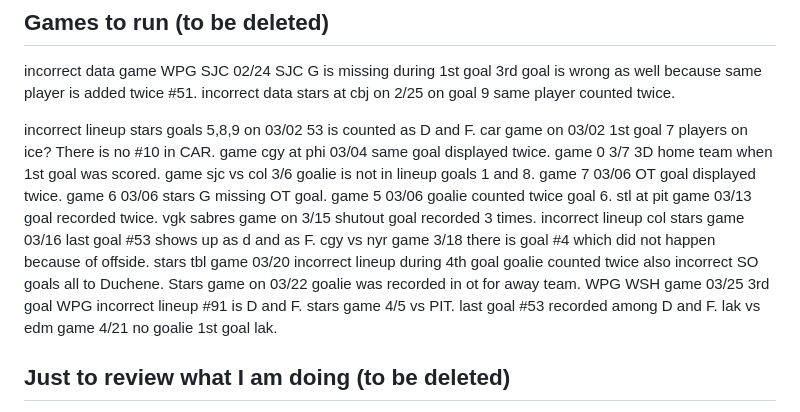
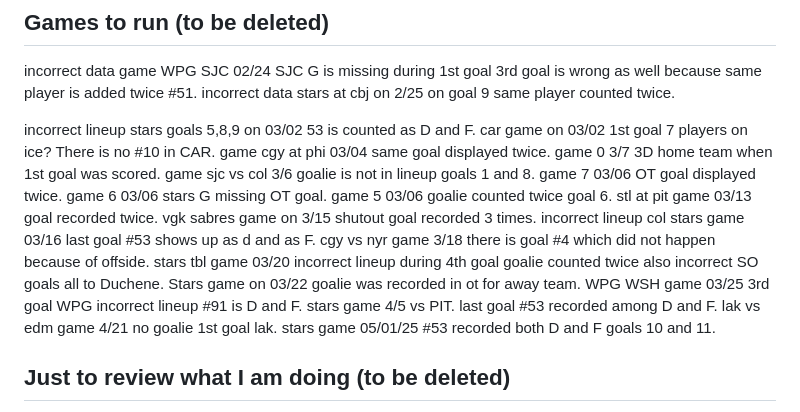
Before and after one commit to umnovjp/NHLGamesBlog, a Markdown page: README.md, the part around the change. GitHub-like rendering.

Commit message:
Stars loss at COL

```diff
--- a/README.md
+++ b/README.md
@@ -13,7 +13,7 @@ Later I may add more data to reflect which combination of players is on ice when
 ## Games to run (to be deleted)
 incorrect data game WPG SJC 02/24 SJC G is missing during 1st goal 3rd goal is wrong as well because same player is added twice #51. incorrect data stars at cbj on 2/25 on goal 9 same player counted twice.
 
-incorrect lineup stars goals 5,8,9 on 03/02 53 is counted as D and F. car game on 03/02 1st goal 7 players on ice? There is no #10 in CAR. game cgy at phi 03/04 same goal displayed twice. game 0 3/7 3D home team when 1st goal was scored. game sjc vs col 3/6 goalie is not in lineup goals 1 and 8. game 7 03/06 OT goal displayed twice. game 6 03/06 stars G missing OT goal. game 5 03/06 goalie counted twice goal 6. stl at pit game 03/13 goal recorded twice. vgk sabres game on 3/15 shutout goal recorded 3 times. incorrect lineup col stars game 03/16 last goal #53 shows up as d and as F. cgy vs nyr game 3/18 there is goal #4 which did not happen because of offside. stars tbl game 03/20 incorrect lineup during 4th goal goalie counted twice also incorrect SO goals all to Duchene. Stars game on 03/22 goalie was recorded in ot for away team. WPG WSH game 03/25 3rd goal WPG incorrect lineup #91 is D and F. stars game 4/5 vs PIT. last goal #53 recorded among D and F. lak vs edm game 4/21 no goalie 1st goal lak.
+incorrect lineup stars goals 5,8,9 on 03/02 53 is counted as D and F. car game on 03/02 1st goal 7 players on ice? There is no #10 in CAR. game cgy at phi 03/04 same goal displayed twice. game 0 3/7 3D home team when 1st goal was scored. game sjc vs col 3/6 goalie is not in lineup goals 1 and 8. game 7 03/06 OT goal displayed twice. game 6 03/06 stars G missing OT goal. game 5 03/06 goalie counted twice goal 6. stl at pit game 03/13 goal recorded twice. vgk sabres game on 3/15 shutout goal recorded 3 times. incorrect lineup col stars game 03/16 last goal #53 shows up as d and as F. cgy vs nyr game 3/18 there is goal #4 which did not happen because of offside. stars tbl game 03/20 incorrect lineup during 4th goal goalie counted twice also incorrect SO goals all to Duchene. Stars game on 03/22 goalie was recorded in ot for away team. WPG WSH game 03/25 3rd goal WPG incorrect lineup #91 is D and F. stars game 4/5 vs PIT. last goal #53 recorded among D and F. lak vs edm game 4/21 no goalie 1st goal lak. stars game 05/01/25 #53 recorded both D and F goals 10 and 11.
 
 ## Just to review what I am doing (to be deleted)
 There are 4 get routes (/, /feedback, /api/tips, /api/feedback) and 2 post routes (/api/feedback, /api/tips). / Forwards to /public/index.html file but /feedback forwards to /public/pages/feedback.html. Two more get routes just read from files. These routes are in server.js. But in 13.2.11 he explained we can use async await in routes, and not in server.js but in userRoutes.js. Turns out there is difference between just catch and try catch. Does not look very useful yet. Turns out async await were there in 13.1.9 and 13.1.10. that's way better over there. I add a review here but I do not add new elements dynamically in lessons 13-14 I can add new elements. This is called ORM.
```
